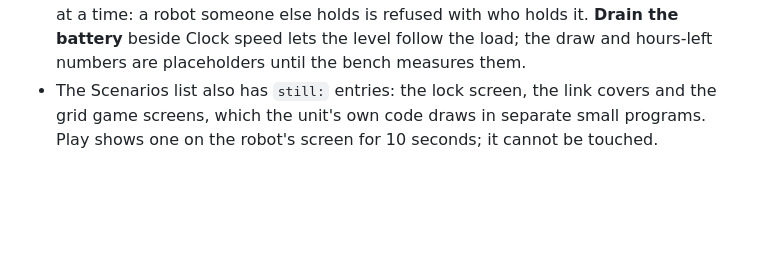
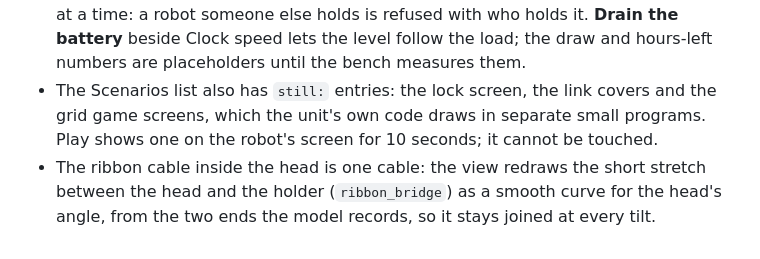
Before and after one commit to getmaipai/stackchan, a Markdown page: docs/dev/virtual-unit-3d.md, the part around the change. Drawn GitHub-style; blank space fills up the shorter version.

```diff
--- a/docs/dev/virtual-unit-3d.md
+++ b/docs/dev/virtual-unit-3d.md
@@ -73,3 +73,4 @@ The unit has two USB-C sockets: one on the side of the controller and one at the
 - **Talk** (`talk.js`) has the microphone and speaker switches, level meters, the transcript, the latency of the last turn and a LIVE MIC sign. It shows only what a voice bridge reports and never opens the microphone itself; with no bridge it says so and stays off.
 - **Robot** at the top of the side panel chooses the Simulation or, when the view is started with a host address and a playground token in the environment, one registered robot (Live, owner decision 21). Connecting asks first, shows a red LIVE banner and `LIVE:` in the tab title, sends tool calls to the robot, and dims and locks the Simulation's own panels; the picture still shows the Simulation. One connection at a time: a robot someone else holds is refused with who holds it. **Drain the battery** beside Clock speed lets the level follow the load; the draw and hours-left numbers are placeholders until the bench measures them.
 - The Scenarios list also has `still:` entries: the lock screen, the link covers and the grid game screens, which the unit's own code draws in separate small programs. Play shows one on the robot's screen for 10 seconds; it cannot be touched.
+- The ribbon cable inside the head is one cable: the view redraws the short stretch between the head and the holder (`ribbon_bridge`) as a smooth curve for the head's angle, from the two ends the model records, so it stays joined at every tilt.
```
Also changed, not shown: docs/dev/model-previews/cutaway-rear.png, docs/dev/model-previews/joints-contact-sheet.png, docs/dev/model-previews/joints.gif, docs/dev/model-previews/rear.png, docs/dev/model-previews/ribbon-route-side.png, 7 other files.
